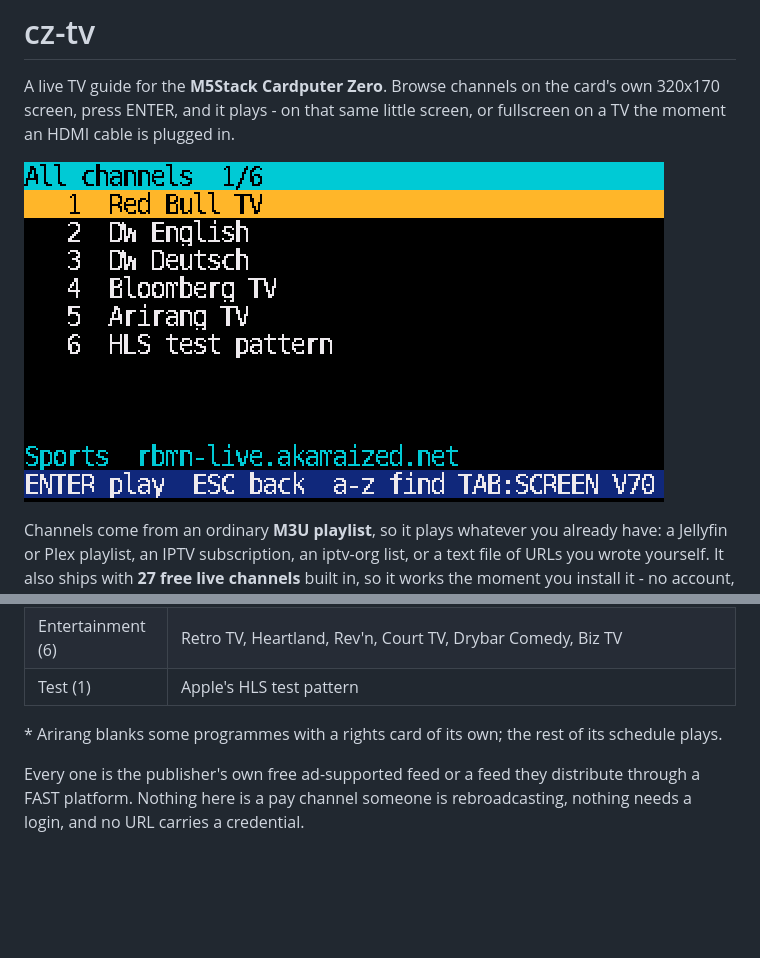
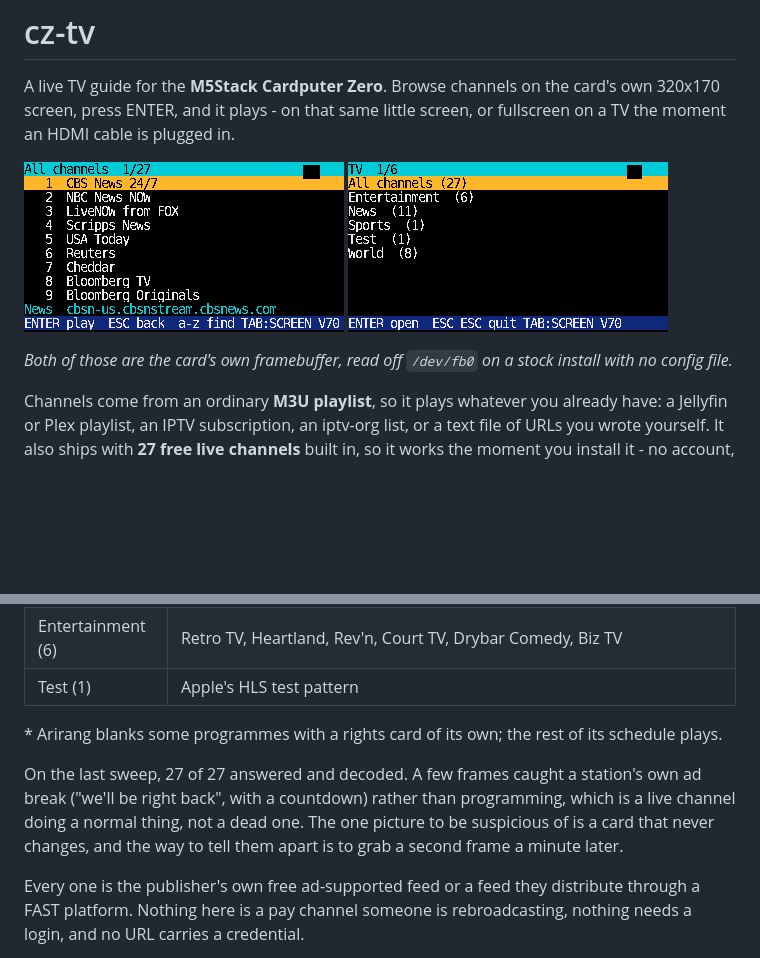
Before and after one commit to argosautomation/cz-tv, a Markdown page: README.md, 2 parts joined by grey strips. GitHub-like rendering; pictures changed too: docs/groups.png (added), docs/guide.png; blank space fills up the shorter version.

Commit message:
README: screenshots off a stock install, and what a break bumper looks like
The hero image was a 6-channel capture from before the lineup moved into
channels/builtin.m3u, so the README claimed 27 channels next to a picture
of six. Both images are now read off /dev/fb0 with the local config
stashed, which is the view a fresh install actually gives: "All channels
(27)" and the five groups.

Also says plainly that some frames in a sweep catch a station's own ad
break rather than programming. Four of the built-ins were mid-break on
the last pass and all four were back on programming a minute later; the
picture to be suspicious of is the one that never changes.

```diff
--- a/README.md
+++ b/README.md
@@ -4,7 +4,11 @@ A live TV guide for the **M5Stack Cardputer Zero**. Browse channels on the
 card's own 320x170 screen, press ENTER, and it plays - on that same little
 screen, or fullscreen on a TV the moment an HDMI cable is plugged in.
 
-![the guide on the card](docs/guide.png)
+![the channel list on the card](docs/guide.png)
+![the groups on the card](docs/groups.png)
+
+*Both of those are the card's own framebuffer, read off `/dev/fb0` on a stock
+install with no config file.*
 
 Channels come from an ordinary **M3U playlist**, so it plays whatever you
 already have: a Jellyfin or Plex playlist, an IPTV subscription, an iptv-org
@@ -180,6 +184,12 @@ contact sheet looked at:
 \* Arirang blanks some programmes with a rights card of its own; the rest of
 its schedule plays.
 
+On the last sweep, 27 of 27 answered and decoded. A few frames caught a
+station's own ad break ("we'll be right back", with a countdown) rather than
+programming, which is a live channel doing a normal thing, not a dead one. The
+one picture to be suspicious of is a card that never changes, and the way to
+tell them apart is to grab a second frame a minute later.
+
 Every one is the publisher's own free ad-supported feed or a feed they
 distribute through a FAST platform. Nothing here is a pay channel someone is
 rebroadcasting, nothing needs a login, and no URL carries a credential.
```
